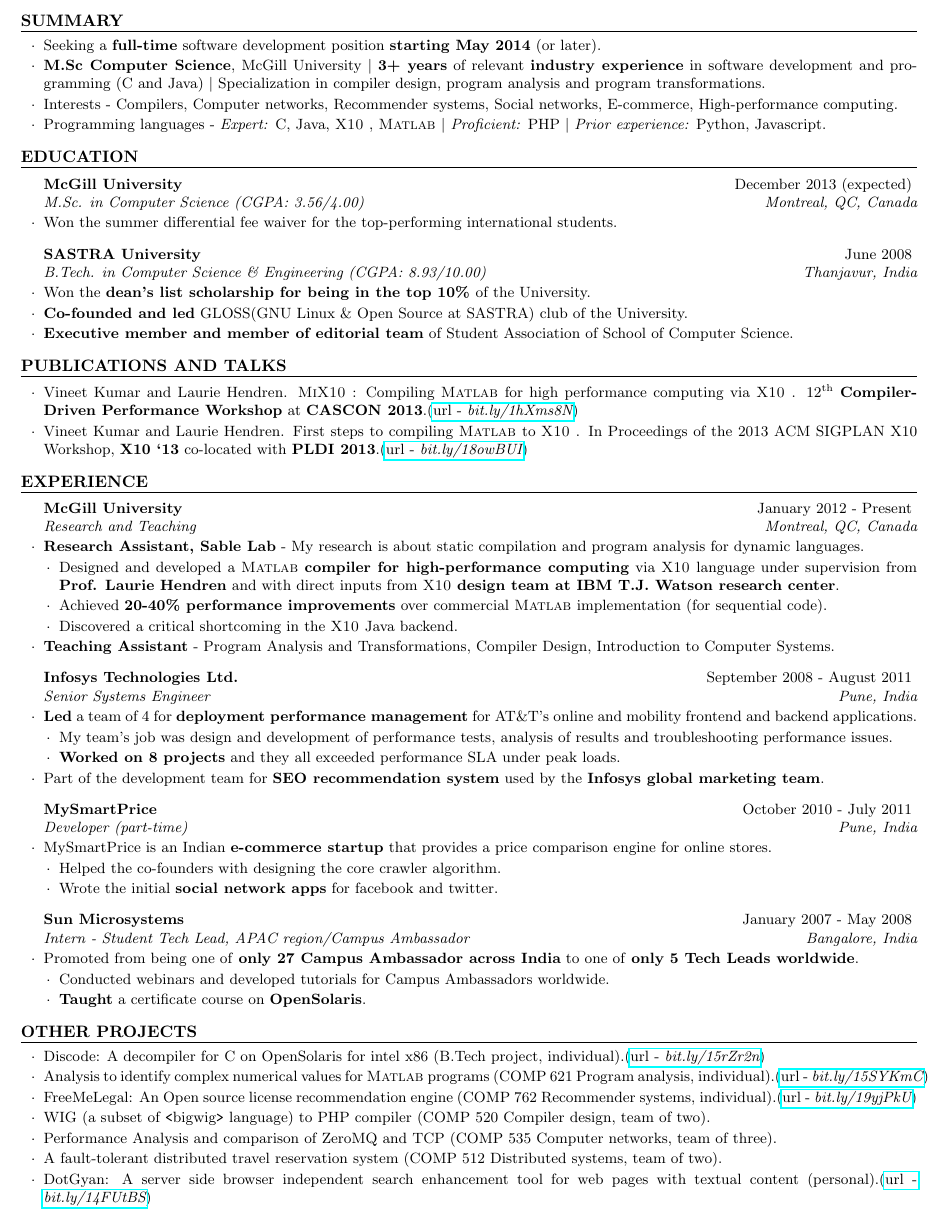
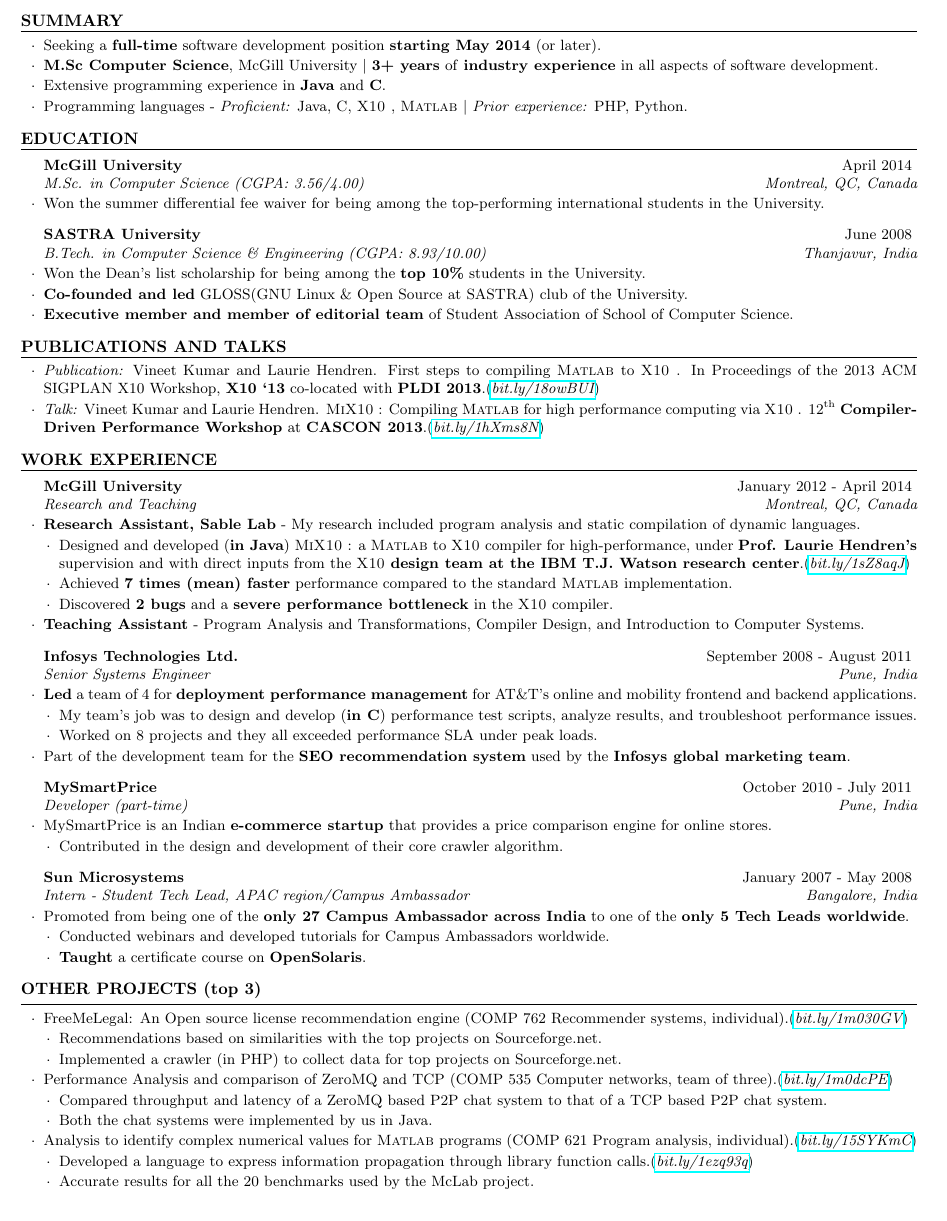
Before and after one commit to vntkmr/Resume, a LaTeX CV (Resume_main/vineet_kumar_resume.tex): part of the page, cut so that both start at the same text. Compiled offline with pdfLaTeX.

Commit message:
big update

```diff
--- a/Resume_main/vineet_kumar_resume.tex
+++ b/Resume_main/vineet_kumar_resume.tex
@@ -20,7 +20,9 @@
 %----------------------------------------------------------------------------------------
 \newcommand{\matlab}{{\sc Matlab }}
 \newcommand{\mixten}{{\sc Mi\xten }}
+\newcommand{\mixtenx}{{\sc Mi\xten}}
 \newcommand{\xten}{{\sc X10 }}
+\newcommand{\xtenb}{{\textbf{\textsc{X10}}}}
 \newcommand{\discode}{{\sc Discode}}
 \documentclass{resume} % Use the custom resume.cls style
 \usepackage[hyphens]{url}
@@ -33,7 +35,7 @@
 %\usepackage[left=0.2in,top=0.2in,right=1.8in, bottom=0.4in, marginparwidth=1.45in, marginparsep=0.1in, footskip=0.1in]{geometry} % Document margins
 \usepackage{marginnote}
 
-\name{Vineet Kumar} % Your name
+\name{\textsc{Vineet} \textsc{Kumar}} % Your name
 \begin{document}
 \begin{hSubsection}{514-970-9179, vineet.kumar@mail.mcgill.ca}
 {%\url{http://vineetkumar.net}
@@ -43,121 +45,142 @@
 
 
 %----------------------------------------------------------------------------------------
-%	SUMMARY SECTION
+%SUMMARY SECTION
 %----------------------------------------------------------------------------------------
-%\marginnote{{\textmd{\textsl{\scriptsize{\hrule Associated with some of the best people,
-%schools and companies in Computer Science      \smallskip\\}}}}}[0.541cm]
-\begin{rSection}{Summary}
+%\marginnote{{\textmd{\textsl{\scriptsize{\hrule Associated with some of the
+%best people, schools and companies in Computer Science
+%\smallskip\\}}}}}[0.541cm]
+\begin{rSection}{Summary} \smallskip \begin{lSubsection}
+\item Seeking a \textbf{full-time} software development position
+\textbf{starting May 2014} (or later).
+\item \textbf{M.Sc Computer Science}, McGill University $\vert$
+\textbf{3+ years} of \textbf{industry experience} in all aspects of software
+development.
+\item Extensive programming experience in \textbf{Java} and \textbf{C}.
+    %uncomment below if relevant $\vert$ Specialization in compiler design,
+    %program analysis and program transformations.
+\item Programming languages - \emph{Proficient:} {Java}, {C}, {\xten},
+\matlab
+$\vert$ \emph{Prior experience:} PHP, Python.
+%\item Interests - Compilers, Cloud computing, Recommender systems, Social
+%networks, E-commerce, Distributed systems.
+\end{lSubsection}
+\end{rSection}
+
+%-----------------------------------------------------------------------------
+%	EDUCATION SECTION
+%-----------------------------------------------------------------------------
+
+\begin{rSection}{Education}
+
+\begin{rSubsection}{McGill University}{April 2014}{M.Sc. in
+Computer Science (CGPA: 3.56/4.00)}{Montreal, QC, Canada}
+\item Won the {summer differential fee waiver} for being among the top-performing
+international students in the University.
+\end{rSubsection}
+
+\begin{rSubsection}{SASTRA University}{June 2008}{B.Tech. in Computer Science \&
+Engineering (CGPA: 8.93/10.00)}{Thanjavur, India}
+\item Won the {Dean's list scholarship} for being among the \textbf{top
+10\%} students in the University.
+\item \textbf{Co-founded and led} GLOSS(GNU Linux \& Open Source at SASTRA) club
+of the University.
+\item \textbf{Executive member and member of editorial team} of Student
+Association of School of Computer Science.
+\end{rSubsection}
+
+\end{rSection}
+
+%------------------------------------------------------------------------------
+%	PUBLICATIONS SECTION
+%------------------------------------------------------------------------------
+
+\begin{rSection}{Publications and Talks}
 \smallskip
 \begin{lSubsection}
-\item Seeking a \textbf{full-time} software development position
-	\textbf{starting May 2014} (or later).
-\item \textbf{M.Sc Computer Science}, McGill University $\vert$
-	\textbf{3+ years} of relevant \textbf{industry experience} in software
-	 development and programming (C and Java) $\vert$ Specialization in
-	 compiler design, program analysis and program transformations.
-  \item Interests - Compilers, Computer networks, Recommender systems, Social networks, E-commerce, High-performance computing.
- %\item Skill set
-  \item Programming languages - \emph{Expert:} C, Java, \xten, \matlab
-$\vert$ \emph{Proficient:} PHP $\vert$ \emph{Prior experience:} Python, Javascript.
-%  \begin{lsubSubsection}
-%  	\item Programming languages - \emph{Expert:} C, Java, \xten, \matlab
-% $\vert$ \emph{Proficient:} PHP $\vert$ \emph{Prior experience:} Python, Javascript.
-% % 	\item Software development - GNU/Linux, Windows 7 $\vert$ MySQL $\vert$ Eclipse $\vert$ GCC, OpenJDK 7, JUnit, GDB
-% %		$\vert$ Git, SVN $\vert$ Vim, \LaTeX.
-%  	\item Web development - Apache httpd, MySQL, HTML, JSON, XML, RSS,
-% SEO, Amazon EC2, \emph{APIs:} Facebook, Twitter and Paypal.
-%  	\item Compiler design tools - Flex, Bison, Beaver, JastAdd.
-%  \end{lsubSubsection}
+
+\item \emph{Publication:} Vineet Kumar and Laurie Hendren. First steps to
+compiling \matlab to \xten. In Proceedings of the 2013 ACM SIGPLAN X10 Workshop,
+\textbf{X10 `13} co-located with \textbf{PLDI
+2013}.(\href{http://www.sable.mcgill.ca/mclab/mix10/paper.pdf}{\em{bit.ly/18owBUI}})
+
+\item \emph{Talk:} Vineet Kumar and Laurie Hendren. \mixten: Compiling \matlab
+for high performance computing via \xten. 12\textsuperscript{th}
+\textbf{Compiler-Driven Performance Workshop} at \textbf{CASCON
+2013}.(\href{http://webdocs.cs.ualberta.ca/~amaral/cascon/CDP13/#VinetKumar}{\em{bit.ly/1hXms8N}})
+
 \end{lSubsection}
 \end{rSection}
 
 
-%----------------------------------------------------------------------------------------
-%	EDUCATION SECTION
-%----------------------------------------------------------------------------------------
-%\marginnote{{\textmd{\textsl{\scriptsize{\hrule Graduate courses - Compiler Design,
-%Program Analysis and Transformations, Advanced Techniques for Compiling Dynamic Languages, Distributed Systems, Computer Networks,
-%Recommendation Systems for Software Engineering         \smallskip\\
-%Active participation in extra-curricular activities     \smallskip\\
-%}}}}}[0.541cm]
- \begin{rSection}{Education}
+%------------------------------------------------------------------------------
+%	WORK EXPERIENCE SECTION
+%---------------------------------------------------------------------------
+\begin{rSection}{Work Experience}
 
-\begin{rSubsection}{McGill University}{December 2013 (expected)}{M.Sc. in Computer Science (CGPA: 3.56/4.00)}{Montreal, QC, Canada}
-\item Won the summer differential fee waiver for the top-performing international students.
-\end{rSubsection}
-\begin{rSubsection}{SASTRA University}{June 2008}{B.Tech. in Computer Science \& Engineering (CGPA: 8.93/10.00)}{Thanjavur, India}
-\item Won the  \textbf{dean's list scholarship for being in the top 10\% }of the University.
-\item \textbf{Co-founded and led} GLOSS(GNU Linux \& Open Source at SASTRA) club of the University.
-\item \textbf{Executive member and member of editorial team} of Student Association of School of Computer Science.
-\end{rSubsection}
+\begin{rSubsection}{McGill University}{January 2012 - April 2014}{Research and
+Teaching}{Montreal, QC, Canada}
+\item \textbf{Research Assistant, Sable Lab} - My research included program
+analysis and static compilation of dynamic languages.
 
-\end{rSection}
-
-%----------------------------------------------------------------------------------------
-%	PUBLICATIONS SECTION
-%----------------------------------------------------------------------------------------
-
-\begin{rSection}{Publications and Talks}
-\smallskip
-\begin{lSubsection}
-\item Vineet Kumar and Laurie Hendren. \mixten: Compiling \matlab for high performance computing via \xten. 12\textsuperscript{th} \textbf{Compiler-Driven Performance Workshop} at \textbf{CASCON 2013}.(\href{http://webdocs.cs.ualberta.ca/~amaral/cascon/CDP13/#VinetKumar}{url - \em{bit.ly/1hXms8N}})
-\item Vineet Kumar and Laurie Hendren. First steps to compiling \matlab to
-\xten. In Proceedings of the 2013 ACM SIGPLAN X10 Workshop, \textbf{X10 `13}
-co-located with \textbf{PLDI
-2013}.(\href{http://www.sable.mcgill.ca/mclab/mix10/paper.pdf}{url - \em{bit.ly/18owBUI}})
-\end{lSubsection}
-\end{rSection}
-
-
-%----------------------------------------------------------------------------------------
-%	WORK EXPERIENCE SECTION
-%----------------------------------------------------------------------------------------
-%\marginnote{{\textmd{\textsl{\scriptsize{\hrule
-%Reserach, Teaching, Compilers, Program analysis, Program transformation and optimization techniques, Program language design,Code generation,
-%Java, MATLAB, JastAdd, Flex, Bison, Beaver, \matlab, \xten      \smallskip\\}}}}}[0.541cm]%bad hack but works
-\begin{rSection}{Experience}
-\begin{rSubsection}{McGill University}{January 2012 - Present}{Research and Teaching}{Montreal, QC, Canada}
-\item \textbf{Research Assistant, Sable Lab} - My research is about static compilation and program analysis for dynamic languages.
 \begin{lsubSubsection}
-	\item Designed and developed a \textbf{\matlab compiler for high-performance computing} via \xten language under supervision from \textbf{Prof. Laurie Hendren} and with direct inputs from \textbf{\xten design team at IBM T.J. Watson research center}.
-	\item Achieved \textbf{20-40\% performance improvements} over commercial \matlab implementation (for sequential code).
-	\item Discovered a critical shortcoming in the \xten Java backend.
+  \item Designed and developed (\textbf{in Java}) \mixtenx: a {\matlab to
+\xten compiler for high-performance}, under \textbf{Prof.
+Laurie Hendren's} supervision and with direct inputs from the \textbf{\xten
+design team at the IBM T.J. Watson research
+center}.(\href{http://bit.ly/1sZ8aqJ}{\em{bit.ly/1sZ8aqJ}})
+ \item Achieved \textbf{7 times (mean) faster} performance compared to the standard
+\matlab implementation.
+  \item Discovered \textbf{2 bugs} and a \textbf{severe performance bottleneck}
+in the \xten compiler.
 \end{lsubSubsection}
 \item \textbf{Teaching Assistant} - Program Analysis and Transformations,
-	Compiler Design, Introduction to Computer Systems.
+	Compiler Design, and Introduction to Computer Systems.
 \end{rSubsection}
 
 %------------------------------------------------
 %\marginnote{{\textmd{\textsl{\scriptsize{\hrule
-%Software development, Software engineering, Management, SEO, C, HP LoadRunner        \smallskip\\}}}}}[-0cm]
-\begin{rSubsection}{Infosys Technologies Ltd.}{September 2008 - August 2011}{Senior Systems Engineer}{Pune, India}
-\item \textbf{Led} a team of 4 for \textbf{deployment performance management} for AT\&T's online and mobility frontend and backend applications.
+%Software development, Software engineering, Management, SEO, C, HP LoadRunner
+%\smallskip\\}}}}}[-0cm]
+\begin{rSubsection}{Infosys Technologies Ltd.}{September 2008 - August
+2011}{Senior Systems Engineer}{Pune, India}
+\item \textbf{Led} a team of 4 for \textbf{deployment performance management}
+for AT\&T's online and mobility frontend and backend applications.
 \begin{lsubSubsection}
-\item My team's job was design and development of performance tests, analysis of results and troubleshooting performance issues.
-\item \textbf{Worked on 8 projects} and they all exceeded performance SLA under peak loads.
+\item My team's job was to design and develop (\textbf{in C}) performance
+test scripts, analyze results, and troubleshoot performance issues.
+\item {Worked on 8 projects} and they all exceeded performance SLA under
+peak loads.
 \end{lsubSubsection}
-\item Part of the development team for \textbf{SEO recommendation system} used by the \textbf{Infosys global marketing team}.
+\item Part of the development team for the \textbf{SEO recommendation system} used
+by the \textbf{Infosys global marketing team}.
 \end{rSubsection}
 
 %------------------------------------------------
-%\marginnote{\textmd{\textsl{\scriptsize{\hrule e-commerce, startup, social network APIs, PHP, Apache, MySQL          \smallskip\\}}}}[0.0cm]
-\begin{rSubsection}{MySmartPrice}{October 2010 - July 2011}{Developer (part-time)}{Pune, India}
-\item MySmartPrice is an Indian \textbf{e-commerce startup} that provides a price comparison engine for online stores.
+%\marginnote{\textmd{\textsl{\scriptsize{\hrule e-commerce, startup, social
+%network APIs, PHP, Apache, MySQL          \smallskip\\}}}}[0.0cm]
+\begin{rSubsection}{MySmartPrice}{October 2010 - July 2011}{Developer
+(part-time)}{Pune, India}
+\item MySmartPrice is an Indian \textbf{e-commerce startup} that provides a
+price comparison engine for online stores.
 \begin{lsubSubsection}
-\item Helped the co-founders with designing the core crawler algorithm.
-\item Wrote the initial \textbf{social network apps} for facebook and twitter.
+\item Contributed in the design and development of their core crawler algorithm.
 \end{lsubSubsection}
 \end{rSubsection}
 
-%\marginnote{\textmd{\textsl{\scriptsize{\hrule Teaching, Evangelism, Open Source culture, OpenSolaris         \smallskip\\}}}}[0.0cm]
-\begin{rSubsection}{Sun Microsystems}{January 2007 - May 2008}{Intern - Student Tech Lead, APAC region/Campus Ambassador}{Bangalore, India}
+%\marginnote{\textmd{\textsl{\scriptsize{\hrule Teaching, Evangelism, Open
+%Source culture, OpenSolaris         \smallskip\\}}}}[0.0cm]
+\begin{rSubsection}{Sun Microsystems}{January 2007 - May 2008}{Intern - Student
+Tech Lead, APAC region/Campus Ambassador}{Bangalore, India}
 %\item Student Tech Lead/Campus Ambassador, APAC region \\
-\item Promoted from being one of \textbf{only 27 Campus Ambassador across India} to one of \textbf{only 5 Tech Leads worldwide}.
+\item Promoted from being one of the \textbf{only 27 Campus Ambassador across India}
+to one of the \textbf{only 5 Tech Leads worldwide}.
 \begin{lsubSubsection}
-\item Conducted webinars and developed tutorials for Campus Ambassadors worldwide.
+\item Conducted webinars and developed tutorials for Campus Ambassadors
+worldwide.
 %\item Campus Ambassador, India \\
-%\item As a Campus Ambassador I was one of \textbf{only 27 Campus Ambassadors across India}.
+%\item As a Campus Ambassador I was one of \textbf{only 27 Campus Ambassadors
+%across India}.
 \item \textbf{Taught} a certificate course on \textbf{OpenSolaris}.
 \end{lsubSubsection}
 \end{rSubsection}
@@ -166,33 +189,58 @@
 
 
 %----------------------------------------------------------------------------------------
-%	PROJECTS SECTION
-%TODO discode, distributed systems, networking
-%----------------------------------------------------------------------------------------
-%\marginnote{\textmd{\textsl{\scriptsize{\hrule Data flow analysis, Open Source licenses, Compilers, Twitter API, OAuth, RSS, PHP, C, Javascript      \smallskip\\}}}}[0.541cm]
-\begin{rSection}{Other projects}
-\smallskip
-\begin{lSubsection}
+%PROJECTS SECTION TODO discode, distributed systems, networking
+%------------------------------------------------------------------------------
+\begin{rSection}{Other projects {\MakeLowercase{(top 3)}}}\smallskip \begin{lSubsection}
 %SHORTEN top=0.2in TO INCLUDE ANOTHER PROJECT
-	\item Discode: A decompiler for C on OpenSolaris for intel x86 (B.Tech
-project, individual).(\href{http://vineetkumar.net/discode/}{url - \em{bit.ly/15rZr2n}})
-    \item Analysis to identify complex numerical values for \matlab
-programs (COMP 621 Program analysis, individual).(\href{https://github.com/Sable/mclab/tree/master/languages/Natlab/src/natlab/tame/valueanalysis/components/isComplex}{url - \em{bit.ly/15SYKmC}})
-    \item FreeMeLegal: An Open source license recommendation engine (COMP 762
-Recommender systems, individual).(\href{http://vineetkumar.net/freeMeLegal/free-me-legal_final_report.pdf}{url - \em{bit.ly/19yjPkU}})
-    \item WIG (a subset of \verb+<+bigwig\verb+>+ language) to PHP compiler
-(COMP 520 Compiler design, team of two).
-    \item Performance Analysis and comparison of ZeroMQ and TCP (COMP 535
-Computer networks, team of three).
-    \item A fault-tolerant distributed travel reservation system (COMP 512
-Distributed systems, team of two).
-%    \item TweetInAWhile: A tweet scheduler.
-    \item DotGyan: A server side browser independent search enhancement tool for web pages with textual content (personal).(\href{http://vineetkumar.net/dotgyan/}{url - \em{bit.ly/14FUtBS}})
-%    \item Damruu: A RSS feed reader and chronologically based feed merger.
+
+%\item Discode: A decompiler for C on OpenSolaris for intel x86 (B.Tech
+%project, individual).(\href{http://vineetkumar.net/discode/}{url -
+%\em{bit.ly/15rZr2n}})
+\item FreeMeLegal: An Open source license recommendation
+engine (COMP 762 Recommender systems,
+individual).(\href{http://bit.ly/1m030GV}{\em{bit.ly/1m030GV}})
+\begin{lsubSubsection}
+\item Recommendations based on similarities with the top projects on
+Sourceforge.net.
+\item Implemented a crawler (in {PHP}) to collect data for top projects
+on Sourceforge.net.
+\end{lsubSubsection}
+%\item WIG (a subset of \verb+<+bigwig\verb+>+ language)
+%to PHP compiler (COMP 520 Compiler design, team of two).
+\item Performance
+Analysis and comparison of ZeroMQ and TCP (COMP 535 Computer networks, team of
+three).(\href{http://bit.ly/1m0dcPE}{\em{bit.ly/1m0dcPE}})
+\begin{lsubSubsection}
+\item Compared throughput and latency of a ZeroMQ based P2P chat system to that
+of a TCP based P2P chat system.
+\item Both the chat systems were implemented by us in Java.
+\end{lsubSubsection}
+
+\item Analysis to identify complex numerical values for \matlab programs (COMP
+621 Program analysis,
+individual).(\href{https://github.com/Sable/mclab/tree/master/languages/Natlab/src/natlab/tame/valueanalysis/components/isComplex}{\em{bit.ly/15SYKmC}})
+\begin{lsubSubsection}
+\item Developed a language to express information propagation through library
+function calls.(\href{http://bit.ly/1ezq93q}{\em{bit.ly/1ezq93q}})
+\item Accurate results for all the 20 benchmarks used by the
+McLab project.
+\end{lsubSubsection}
+
+%\item A fault-tolerant distributed travel reservation system (COMP 512
+%Distributed systems, team of two).
+%
+%\item TweetInAWhile: A tweet scheduler.
+
+%\item DotGyan: A server side browser independent search enhancement tool for
+%web pages with textual content
+%(personal).(\href{http://vineetkumar.net/dotgyan/}{\em{bit.ly/14FUtBS}})
+%
+%\item Damruu: A RSS feed reader and chronologically based feed merger.
 
 \end{lSubsection}
 \end{rSection}
 %\newpage
 
-%----------------------------------------------------------------------------------------
+%-----------------------------------------------------------------------------
 \end{document}
```
Also changed, not shown: Resume_main/vineet_kumar_resume.pdf, 1 other file.
